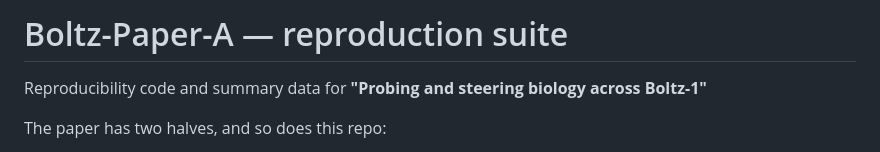
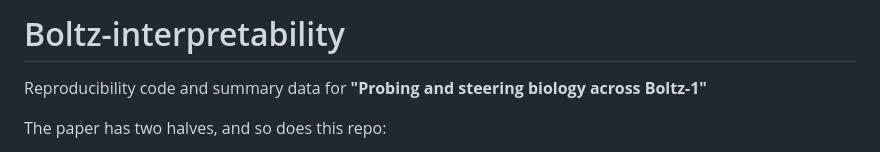
Before and after one commit to EvolvereLabs/Boltz-interp, a Markdown page: README.md, the part around the change. GitHub-like rendering.

Commit message:
Rename project from Boltz-Paper-A to Boltz-interpretability

```diff
--- a/README.md
+++ b/README.md
@@ -1,4 +1,4 @@
-# Boltz-Paper-A — reproduction suite
+# Boltz-interpretability
 
 Reproducibility code and summary data for **"Probing and steering biology across Boltz-1"**
 
```
